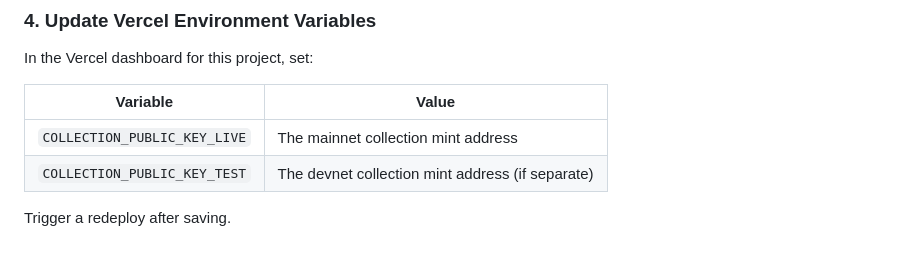
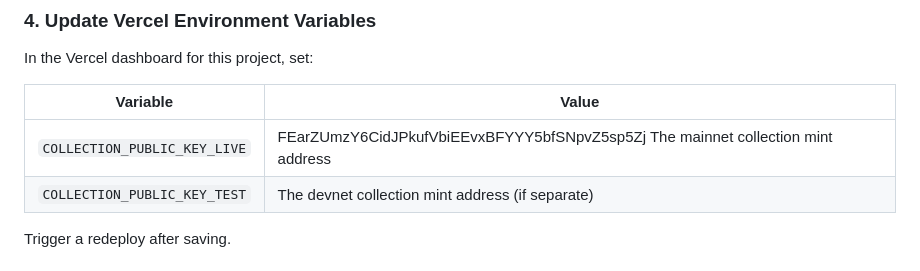
Before and after one commit to NextGenSoftwareUK/NFTFoundersLandingPage, a Markdown page: docs/collection-setup.md, the part around the change. GitHub-like rendering.

```diff
--- a/docs/collection-setup.md
+++ b/docs/collection-setup.md
@@ -76,7 +76,7 @@ In the Vercel dashboard for this project, set:
 
 | Variable | Value |
 |---|---|
-| `COLLECTION_PUBLIC_KEY_LIVE` | The mainnet collection mint address |
+| `COLLECTION_PUBLIC_KEY_LIVE` | FEarZUmzY6CidJPkufVbiEEvxBFYYY5bfSNpvZ5sp5Zj The mainnet collection mint address |
 | `COLLECTION_PUBLIC_KEY_TEST` | The devnet collection mint address (if separate) |
 
 Trigger a redeploy after saving.
```
